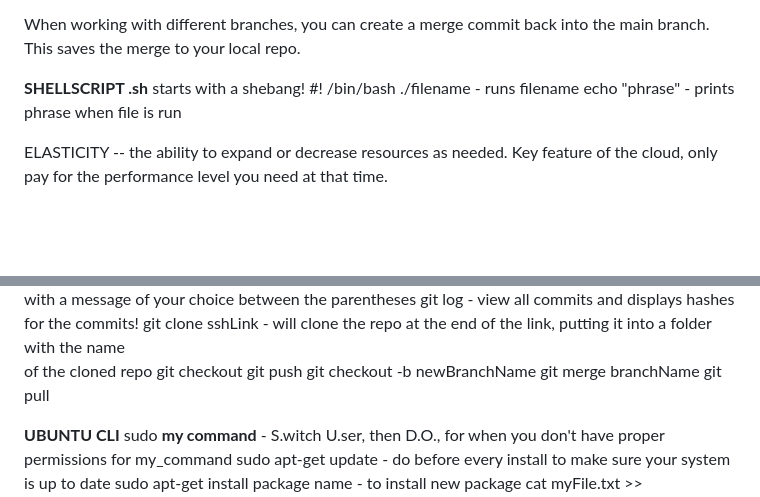
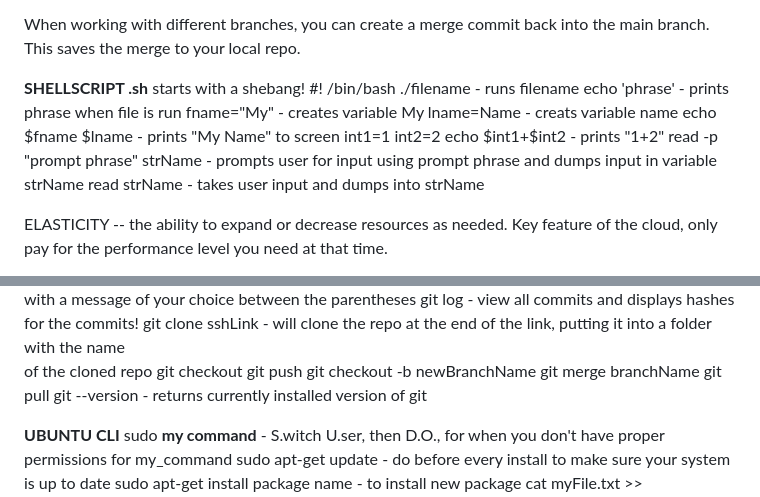
Before and after one commit to rggrim/CSC2510, a Markdown page: 2510NOTES.md, 2 parts joined by grey strips. Drawn GitHub-style; blank space fills up the shorter version.

```diff
--- a/2510NOTES.md
+++ b/2510NOTES.md
@@ -15,9 +15,16 @@ When working with different branches, you can create a merge commit
 back into the main branch. This saves the merge to your local repo.
 
 **SHELLSCRIPT .sh** starts with a shebang! #! /bin/bash
-./filename              - runs filename
-echo "phrase"           - prints phrase when file is run
-
+./filename                      - runs filename
+echo 'phrase'                   - prints phrase when file is run
+fname="My"                      - creates variable My
+lname=Name                      - creats variable name
+echo $fname $lname              - prints "My Name" to screen
+int1=1
+int2=2
+echo $int1+$int2                - prints "1+2"
+read -p "prompt phrase" strName - prompts user for input using prompt phrase and dumps input in variable strName
+read strName                    - takes user input and dumps into strName
 
 ELASTICITY -- the ability to expand or decrease resources as needed. Key feature of the cloud, only pay for the
               performance level you need at that time.
@@ -76,6 +83,7 @@ git push
 git checkout -b newBranchName
 git merge branchName
 git pull
+git --version        - returns currently installed version of git
 
 **UBUNTU CLI**
 sudo __my command__             - S.witch U.ser, then D.O., for when you don't have proper permissions for my_command
```
